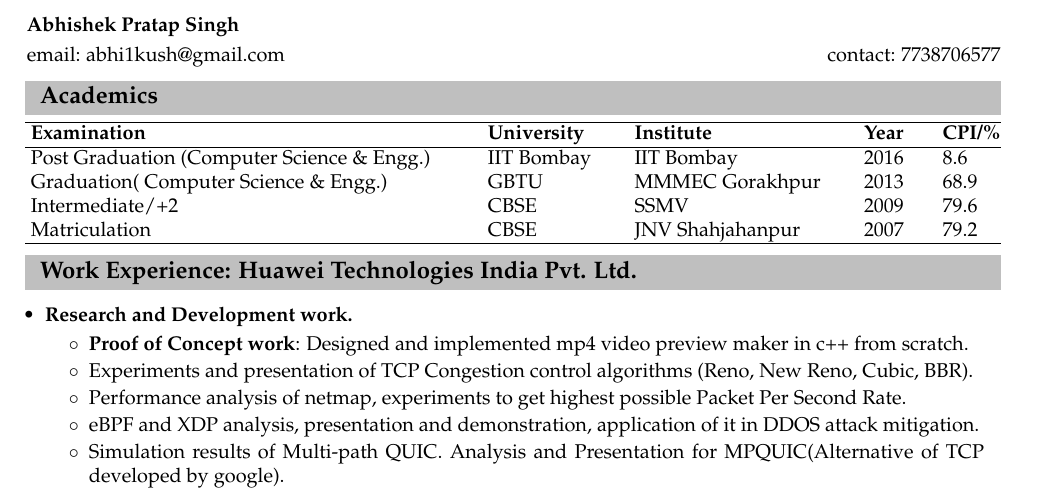
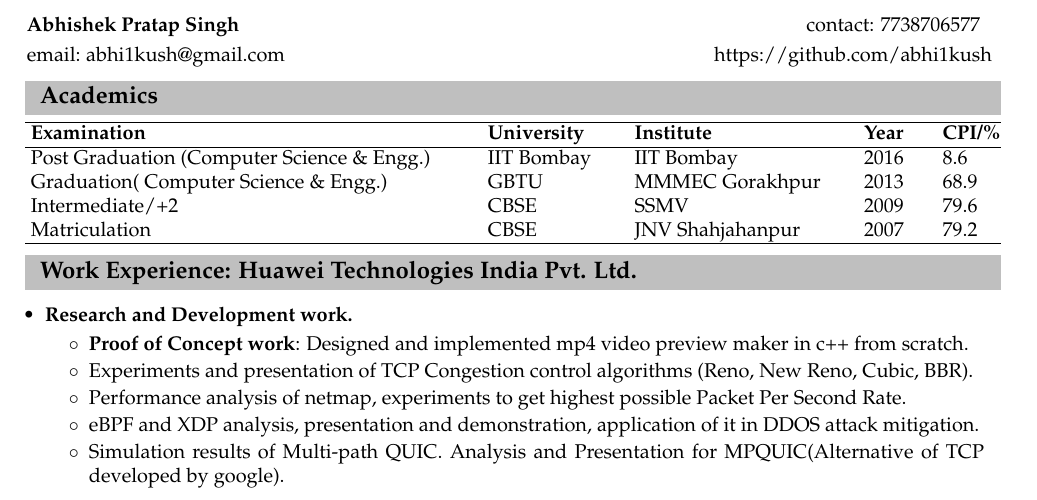
Before and after one commit to abhi1kush/Resume, a LaTeX document (main.tex, which reads Header.tex): part of page 1 of 2, cut so that both start at the same text. Compiled offline with pdfLaTeX.

Commit message:
github added.

```diff
--- a/Header.tex
+++ b/Header.tex
@@ -1,4 +1,4 @@
 \begin{itemize}
-\item[]\hspace{-0.32cm}{\bf Abhishek Pratap Singh}\\[-0.6cm]
-\item[]\hspace{-0.32cm}email: abhi1kush@gmail.com \hspace{9.5cm}contact: 7738706577\\[-0.6cm]
+\item[]\hspace{-0.32cm}{\bf Abhishek Pratap Singh}\hspace{10cm}contact: 7738706577\\[-0.6cm]
+\item[]\hspace{-0.32cm}email: abhi1kush@gmail.com \hspace{7.5cm}https://github.com/abhi1kush\\[-0.6cm]
 \end{itemize}
```
